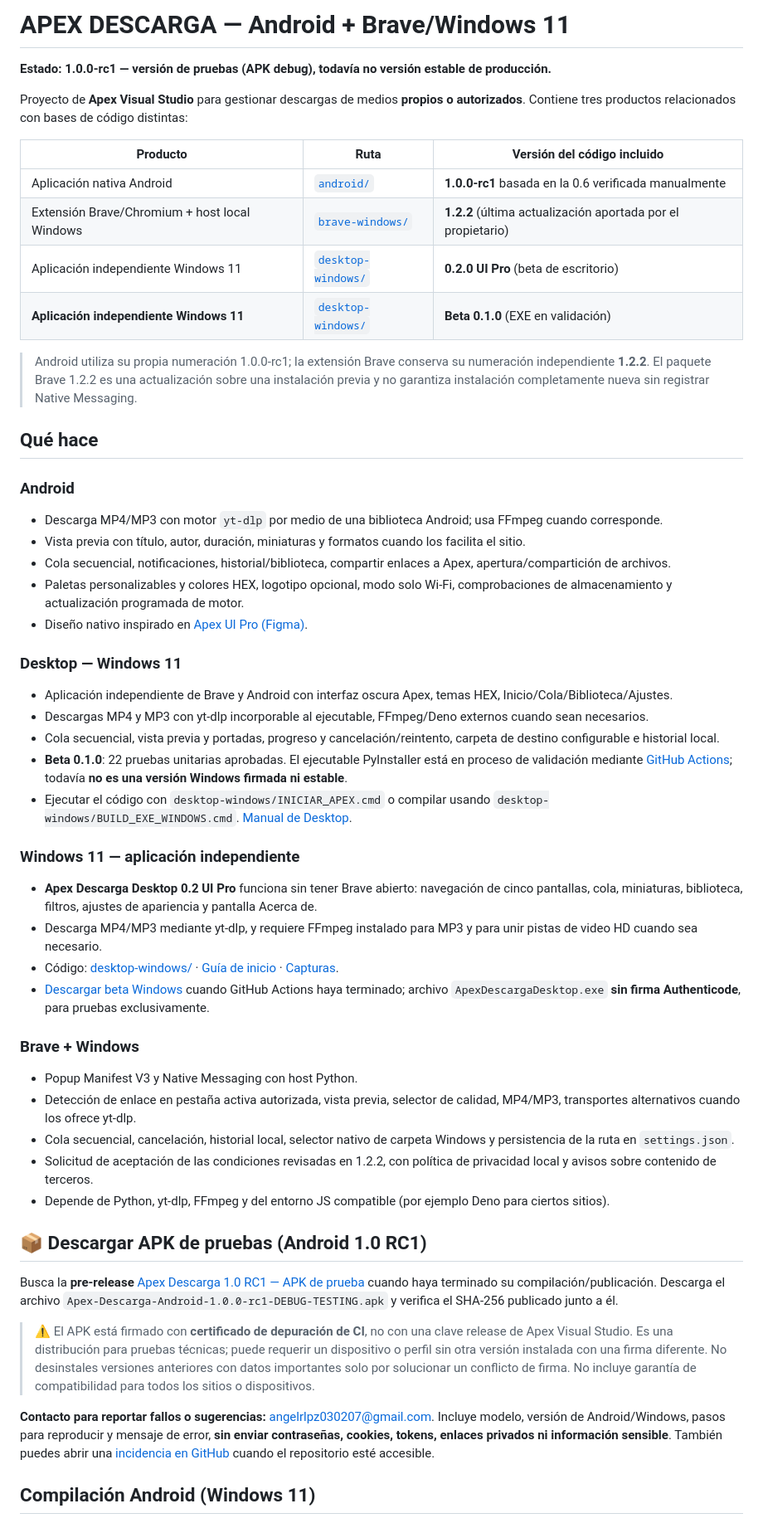
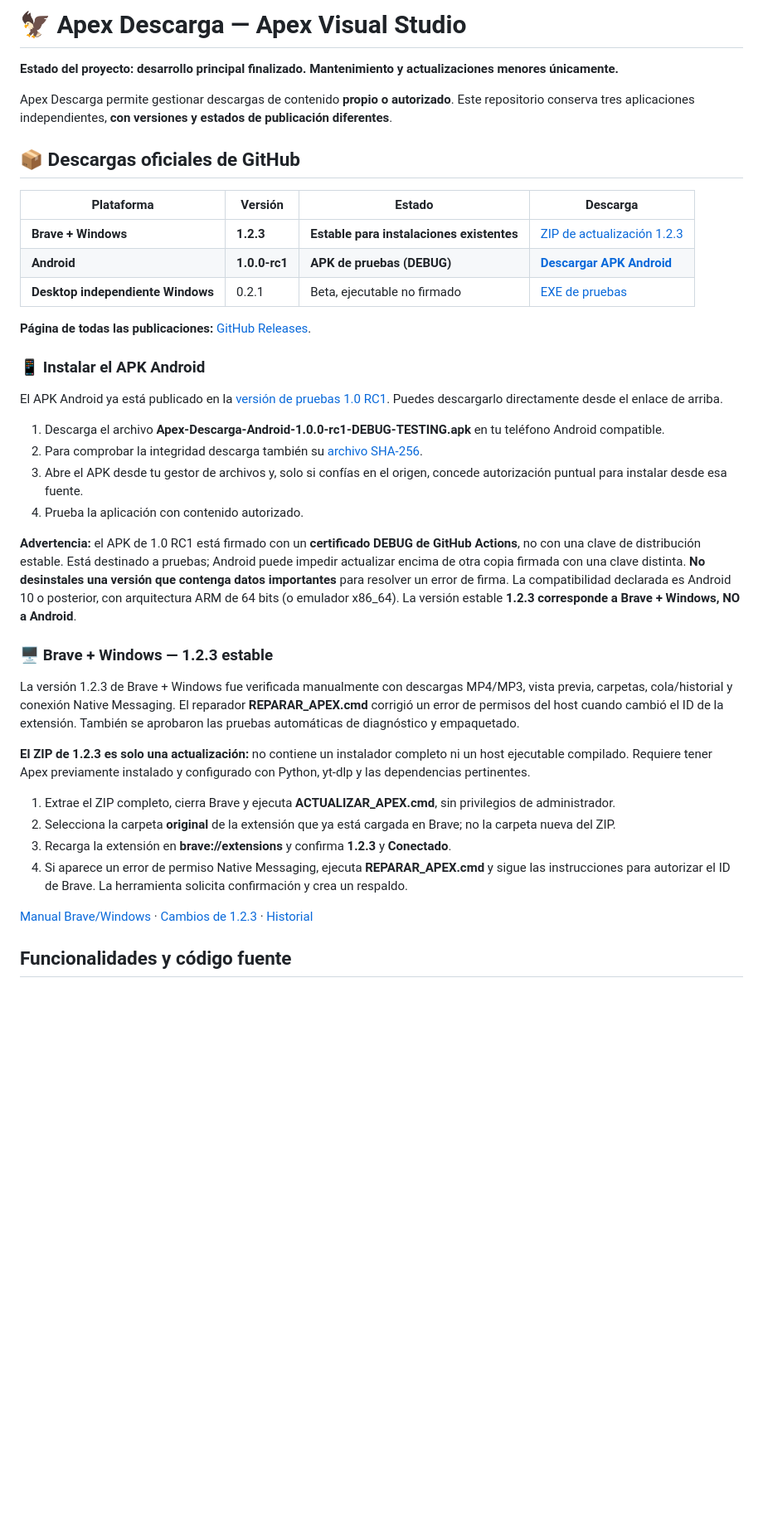
Before and after one commit to Sombra-789/apex-descarga, a Markdown page: README.md, the part around one of its changes. Shown at 83% size. Rendered like a GitHub page; blank space fills up the shorter version.

Commit message:
docs: finalize Apex Descarga 1.2.3 stable and add direct Android APK link

```diff
--- a/README.md
+++ b/README.md
@@ -1,55 +1,42 @@
-# APEX DESCARGA — Android + Brave/Windows 11
+# 🦅 Apex Descarga — Apex Visual Studio
 
-**Estado: 1.0.0-rc1 — versión de pruebas (APK debug), todavía no versión estable de producción.**
+**Estado del proyecto: desarrollo principal finalizado. Mantenimiento y actualizaciones menores únicamente.**
 
-Proyecto de **Apex Visual Studio** para gestionar descargas de medios **propios o autorizados**. Contiene tres productos relacionados con bases de código distintas:
+Apex Descarga permite gestionar descargas de contenido **propio o autorizado**. Este repositorio conserva tres aplicaciones independientes, **con versiones y estados de publicación diferentes**.
 
-| Producto | Ruta | Versión del código incluido |
-|---|---|---|
-| Aplicación nativa Android | [`android/`](android/) | **1.0.0-rc1** basada en la 0.6 verificada manualmente |
-| Extensión Brave/Chromium + host local Windows | [`brave-windows/`](brave-windows/) | **1.2.2** (última actualización aportada por el propietario) |
-| Aplicación independiente Windows 11 | [`desktop-windows/`](desktop-windows/) | **0.2.0 UI Pro** (beta de escritorio) |
-| **Aplicación independiente Windows 11** | [`desktop-windows/`](desktop-windows/) | **Beta 0.1.0** (EXE en validación) |
+## 📦 Descargas oficiales de GitHub
 
-> Android utiliza su propia numeración 1.0.0-rc1; la extensión Brave conserva su numeración independiente **1.2.2**. El paquete Brave 1.2.2 es una actualización sobre una instalación previa y no garantiza instalación completamente nueva sin registrar Native Messaging.
+| Plataforma | Versión | Estado | Descarga |
+| --- | --- | --- | --- |
+| **Brave + Windows** | **1.2.3** | **Estable para instalaciones existentes** | [ZIP de actualización 1.2.3](https://github.com/Sombra-789/apex-descarga/releases/download/brave-v1.2.3/Apex-Descarga-Brave-1.2.3-Actualizacion.zip) |
+| **Android** | **1.0.0-rc1** | **APK de pruebas (DEBUG)** | **[Descargar APK Android](https://github.com/Sombra-789/apex-descarga/releases/download/v1.0.0-rc1/Apex-Descarga-Android-1.0.0-rc1-DEBUG-TESTING.apk)** |
+| **Desktop independiente Windows** | 0.2.1 | Beta, ejecutable no firmado | [EXE de pruebas](https://github.com/Sombra-789/apex-descarga/releases/download/desktop-v0.2.1-beta/ApexDescargaDesktop.exe) |
 
-## Qué hace
+**Página de todas las publicaciones:** [GitHub Releases](https://github.com/Sombra-789/apex-descarga/releases).
 
-### Android
-- Descarga MP4/MP3 con motor `yt-dlp` por medio de una biblioteca Android; usa FFmpeg cuando corresponde.
-- Vista previa con título, autor, duración, miniaturas y formatos cuando los facilita el sitio.
-- Cola secuencial, notificaciones, historial/biblioteca, compartir enlaces a Apex, apertura/compartición de archivos.
-- Paletas personalizables y colores HEX, logotipo opcional, modo solo Wi-Fi, comprobaciones de almacenamiento y actualización programada de motor.
-- Diseño nativo inspirado en [Apex UI Pro (Figma)](https://www.figma.com/design/tnVTpd2xcdL4XqrEuWmNUH).
+### 📱 Instalar el APK Android
 
-### Desktop — Windows 11
-- Aplicación independiente de Brave y Android con interfaz oscura Apex, temas HEX, Inicio/Cola/Biblioteca/Ajustes.
-- Descargas MP4 y MP3 con yt-dlp incorporable al ejecutable, FFmpeg/Deno externos cuando sean necesarios.
-- Cola secuencial, vista previa y portadas, progreso y cancelación/reintento, carpeta de destino configurable e historial local.
-- **Beta 0.1.0**: 22 pruebas unitarias aprobadas. El ejecutable PyInstaller está en proceso de validación mediante [GitHub Actions](https://github.com/Sombra-789/apex-descarga/actions/workflows/desktop-windows.yml); todavía **no es una versión Windows firmada ni estable**.
-- Ejecutar el código con `desktop-windows/INICIAR_APEX.cmd` o compilar usando `desktop-windows/BUILD_EXE_WINDOWS.cmd`. [Manual de Desktop](desktop-windows/README.md).
+El APK Android ya está publicado en la [versión de pruebas 1.0 RC1](https://github.com/Sombra-789/apex-descarga/releases/tag/v1.0.0-rc1). Puedes descargarlo directamente desde el enlace de arriba.
 
-### Windows 11 — aplicación independiente
+1. Descarga el archivo **Apex-Descarga-Android-1.0.0-rc1-DEBUG-TESTING.apk** en tu teléfono Android compatible.
+2. Para comprobar la integridad descarga también su [archivo SHA-256](https://github.com/Sombra-789/apex-descarga/releases/download/v1.0.0-rc1/Apex-Descarga-Android-1.0.0-rc1-DEBUG-TESTING.apk.sha256).
+3. Abre el APK desde tu gestor de archivos y, solo si confías en el origen, concede autorización puntual para instalar desde esa fuente.
+4. Prueba la aplicación con contenido autorizado.
 
-- **Apex Descarga Desktop 0.2 UI Pro** funciona sin tener Brave abierto: navegación de cinco pantallas, cola, miniaturas, biblioteca, filtros, ajustes de apariencia y pantalla Acerca de.
-- Descarga MP4/MP3 mediante yt-dlp, y requiere FFmpeg instalado para MP3 y para unir pistas de video HD cuando sea necesario.
-- Código: [desktop-windows/](desktop-windows/) · [Guía de inicio](desktop-windows/README.md) · [Capturas](desktop-windows/docs/UI_PRO_VISTA_GENERAL.jpg).
-- [Descargar beta Windows](https://github.com/Sombra-789/apex-descarga/releases/tag/desktop-v0.2.0-beta) cuando GitHub Actions haya terminado; archivo `ApexDescargaDesktop.exe` **sin firma Authenticode**, para pruebas exclusivamente.
+**Advertencia:** el APK de 1.0 RC1 está firmado con un **certificado DEBUG de GitHub Actions**, no con una clave de distribución estable. Está destinado a pruebas; Android puede impedir actualizar encima de otra copia firmada con una clave distinta. **No desinstales una versión que contenga datos importantes** para resolver un error de firma. La compatibilidad declarada es Android 10 o posterior, con arquitectura ARM de 64 bits (o emulador x86_64). La versión estable **1.2.3 corresponde a Brave + Windows, NO a Android**.
 
-### Brave + Windows
-- Popup Manifest V3 y Native Messaging con host Python.
-- Detección de enlace en pestaña activa autorizada, vista previa, selector de calidad, MP4/MP3, transportes alternativos cuando los ofrece yt-dlp.
-- Cola secuencial, cancelación, historial local, selector nativo de carpeta Windows y persistencia de la ruta en `settings.json`.
-- Solicitud de aceptación de las condiciones revisadas en 1.2.2, con política de privacidad local y avisos sobre contenido de terceros.
-- Depende de Python, yt-dlp, FFmpeg y del entorno JS compatible (por ejemplo Deno para ciertos sitios).
+### 🖥️ Brave + Windows — 1.2.3 estable
 
-## 📦 Descargar APK de pruebas (Android 1.0 RC1)
+La versión 1.2.3 de Brave + Windows fue verificada manualmente con descargas MP4/MP3, vista previa, carpetas, cola/historial y conexión Native Messaging. El reparador **REPARAR_APEX.cmd** corrigió un error de permisos del host cuando cambió el ID de la extensión. También se aprobaron las pruebas automáticas de diagnóstico y empaquetado.
 
-Busca la **pre-release** [Apex Descarga 1.0 RC1 — APK de prueba](https://github.com/Sombra-789/apex-descarga/releases/tag/v1.0.0-rc1) cuando haya terminado su compilación/publicación. Descarga el archivo `Apex-Descarga-Android-1.0.0-rc1-DEBUG-TESTING.apk` y verifica el SHA-256 publicado junto a él.
+**El ZIP de 1.2.3 es solo una actualización:** no contiene un instalador completo ni un host ejecutable compilado. Requiere tener Apex previamente instalado y configurado con Python, yt-dlp y las dependencias pertinentes.
 
-> ⚠️ El APK está firmado con **certificado de depuración de CI**, no con una clave release de Apex Visual Studio. Es una distribución para pruebas técnicas; puede requerir un dispositivo o perfil sin otra versión instalada con una firma diferente. No desinstales versiones anteriores con datos importantes solo por solucionar un conflicto de firma. No incluye garantía de compatibilidad para todos los sitios o dispositivos.
+1. Extrae el ZIP completo, cierra Brave y ejecuta **ACTUALIZAR_APEX.cmd**, sin privilegios de administrador.
+2. Selecciona la carpeta **original** de la extensión que ya está cargada en Brave; no la carpeta nueva del ZIP.
+3. Recarga la extensión en **brave://extensions** y confirma **1.2.3** y **Conectado**.
+4. Si aparece un error de permiso Native Messaging, ejecuta **REPARAR_APEX.cmd** y sigue las instrucciones para autorizar el ID de Brave. La herramienta solicita confirmación y crea un respaldo.
 
-**Contacto para reportar fallos o sugerencias:** [angelrlpz030207@gmail.com](mailto:angelrlpz030207@gmail.com). Incluye modelo, versión de Android/Windows, pasos para reproducir y mensaje de error, **sin enviar contraseñas, cookies, tokens, enlaces privados ni información sensible**. También puedes abrir una [incidencia en GitHub](https://github.com/Sombra-789/apex-descarga/issues) cuando el repositorio esté accesible.
+[Manual Brave/Windows](brave-windows/README_PRIMERO.md) · [Cambios de 1.2.3](brave-windows/CAMBIOS_1.2.3.md) · [Historial](CHANGELOG.md)
 
-## Compilación Android (Windows 11)
+## Funcionalidades y código fuente
 
```
Also changed, not shown: other parts of README.md (+18 -54 lines).
